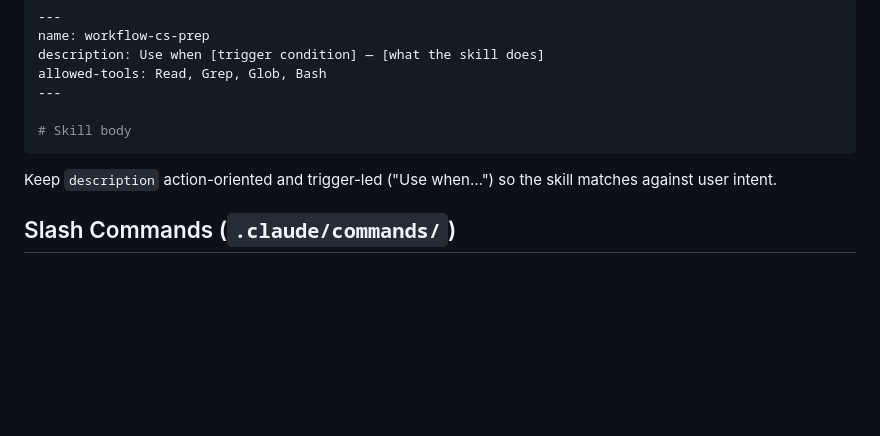
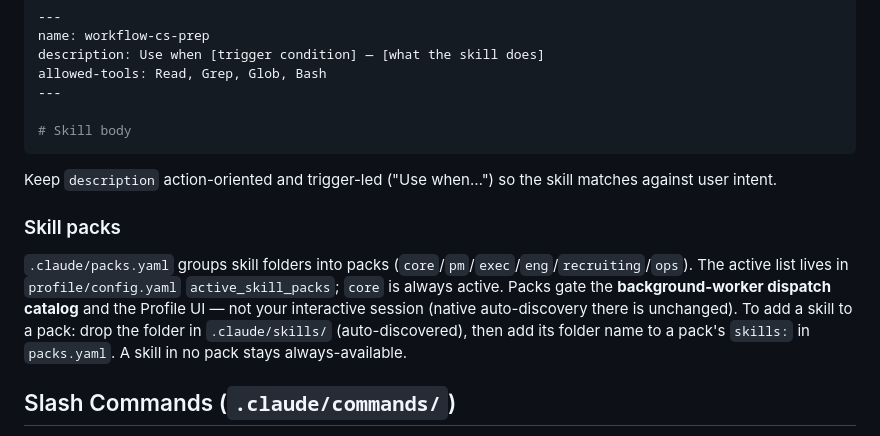
Before and after one commit to TRA514/Magnolia, a Markdown page: .claude/CLAUDE.md, the part around the change. Rendered like a GitHub page; blank space fills up the shorter version.

Commit message:
docs(phase-7): document the skill-pack contract in .claude/CLAUDE.md
Co-Authored-By: Claude Opus 4.8 (1M context) <noreply@anthropic.com>

```diff
--- a/.claude/CLAUDE.md
+++ b/.claude/CLAUDE.md
@@ -49,6 +49,10 @@ allowed-tools: Read, Grep, Glob, Bash
 
 Keep `description` action-oriented and trigger-led ("Use when…") so the skill matches against user intent.
 
+### Skill packs
+
+`.claude/packs.yaml` groups skill folders into packs (`core`/`pm`/`exec`/`eng`/`recruiting`/`ops`). The active list lives in `profile/config.yaml` `active_skill_packs`; `core` is always active. Packs gate the **background-worker dispatch catalog** and the Profile UI — not your interactive session (native auto-discovery there is unchanged). To add a skill to a pack: drop the folder in `.claude/skills/` (auto-discovered), then add its folder name to a pack's `skills:` in `packs.yaml`. A skill in no pack stays always-available.
+
 ## Slash Commands (`.claude/commands/`)
 
 Command files (`.claude/commands/<name>.md`) are thin wrappers that point at a skill. Auto-registered by Claude Code; appear as `/<namespace>:<name>` in the available-skills list. Adding a new command means dropping a new file — no registration.
```
